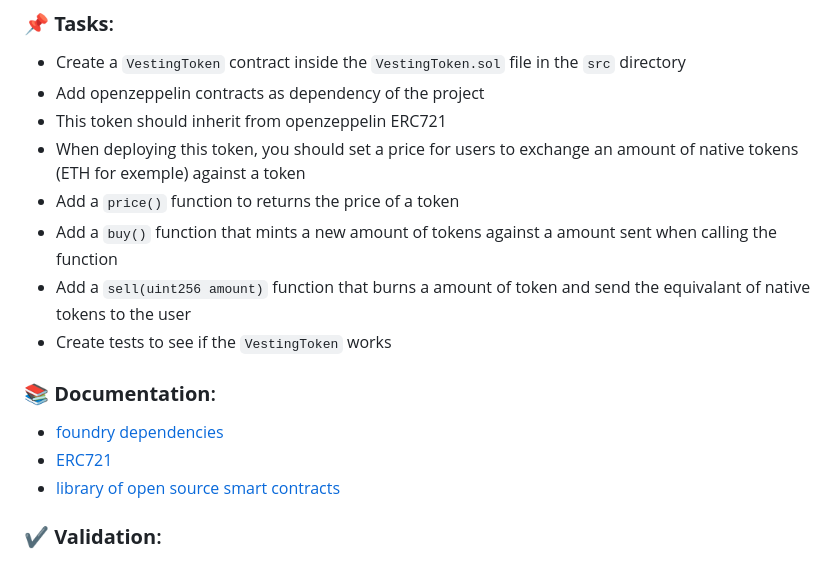
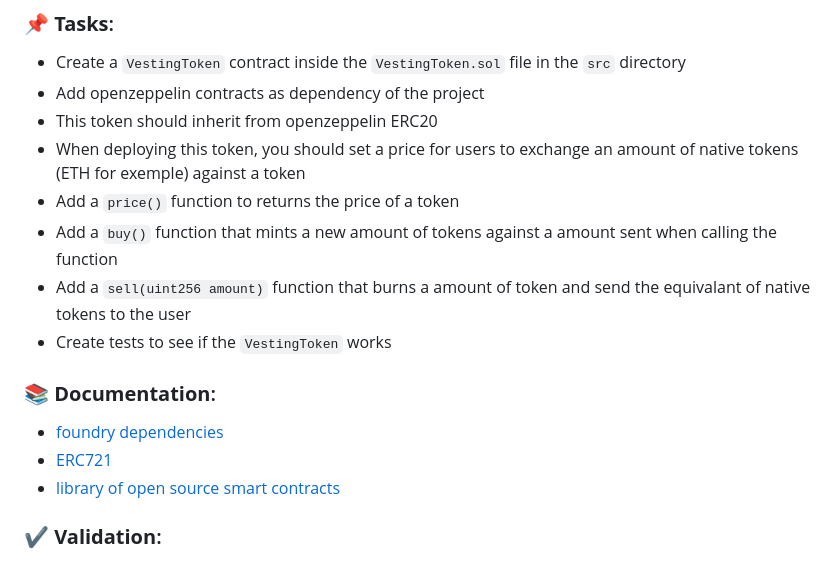
Before and after one commit to PoCInnovation/Pool2023, a Markdown page: P2P/day03/README.md, the part around one of its changes. Rendered like a GitHub page.

```diff
--- a/P2P/day03/README.md
+++ b/P2P/day03/README.md
@@ -98,7 +98,7 @@ This token will be based off `openzeppelin` library
 
 - Create a `VestingToken` contract inside the `VestingToken.sol` file in the `src` directory
 - Add openzeppelin contracts as dependency of the project
-- This token should inherit from openzeppelin ERC721
+- This token should inherit from openzeppelin ERC20
 - When deploying this token, you should set a price for users to exchange an amount of native tokens (ETH for exemple) against a token
 - Add a `price()` function to returns the price of a token
 - Add a `buy()` function that mints a new amount of tokens against a amount sent when calling the function
```
Also changed, not shown: other parts of P2P/day03/README.md (+1 -1 lines).
